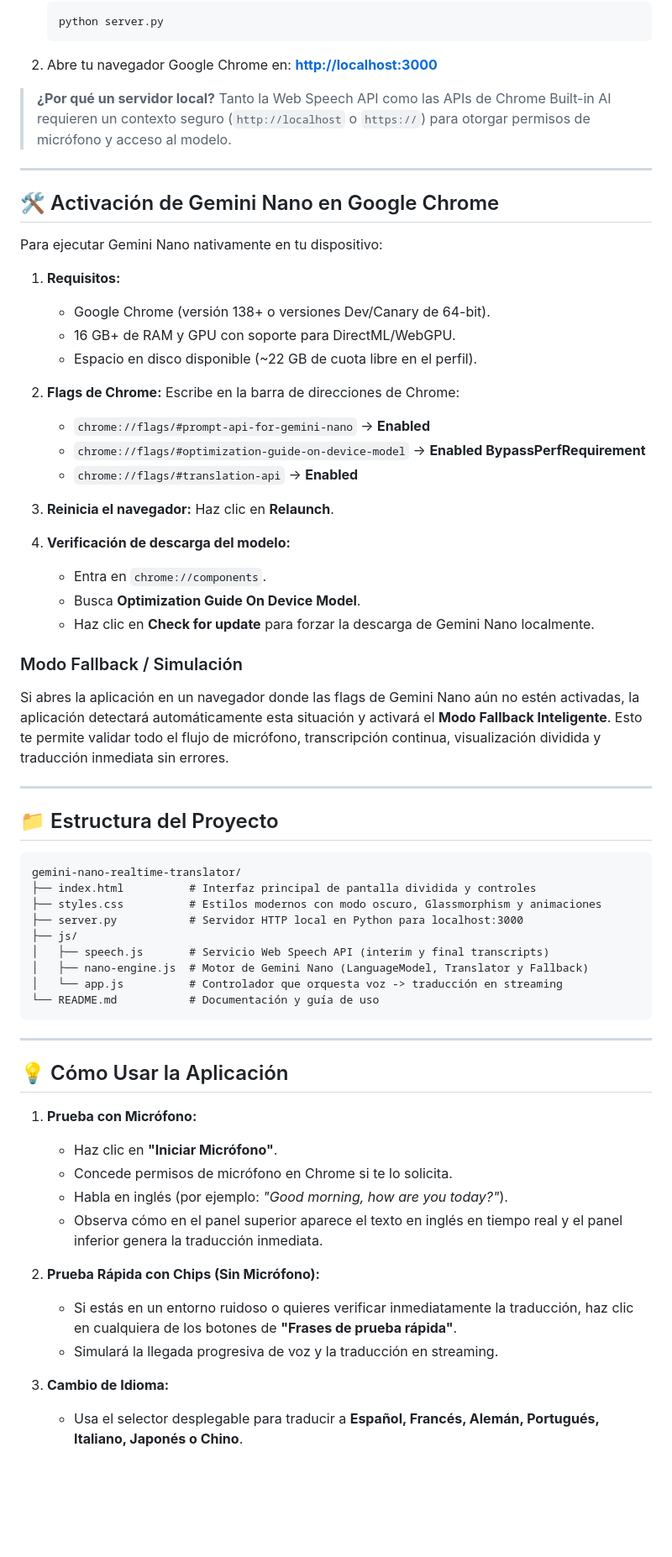
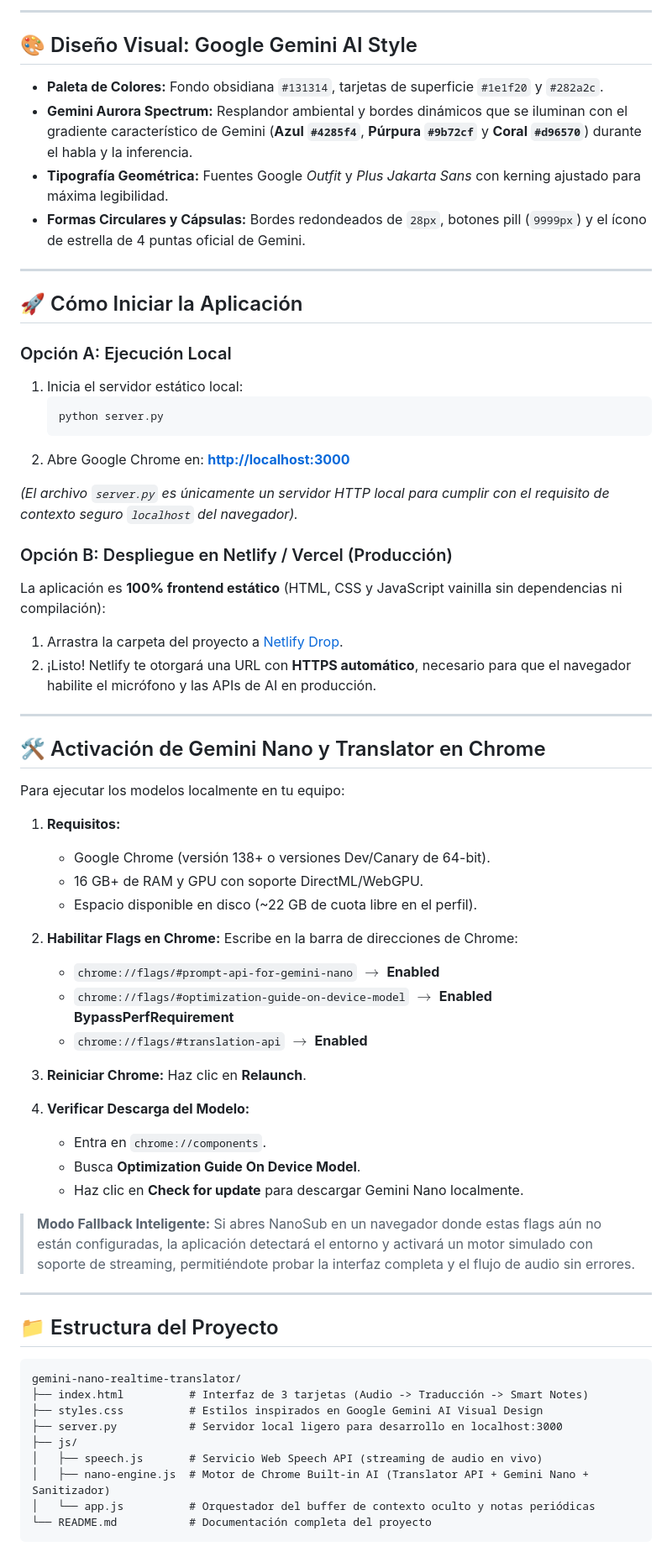
Before and after one commit to solisjoaquin/nanosub, a Markdown page: README.md, the part around one of its changes. Shown at 84% size. Rendered like a GitHub page; blank space fills up the shorter version.

````diff
--- a/README.md
+++ b/README.md
@@ -14,39 +49,56 @@ Demostración de aplicación web de traducción en tiempo real procesada **100%
+---
+
+## 🎨 Diseño Visual: Google Gemini AI Style
+
+- **Paleta de Colores:** Fondo obsidiana `#131314`, tarjetas de superficie `#1e1f20` y `#282a2c`.
+- **Gemini Aurora Spectrum:** Resplandor ambiental y bordes dinámicos que se iluminan con el gradiente característico de Gemini (**Azul `#4285f4`**, **Púrpura `#9b72cf`** y **Coral `#d96570`**) durante el habla y la inferencia.
+- **Tipografía Geométrica:** Fuentes Google *Outfit* y *Plus Jakarta Sans* con kerning ajustado para máxima legibilidad.
+- **Formas Circulares y Cápsulas:** Bordes redondeados de `28px`, botones pill (`9999px`) y el ícono de estrella de 4 puntas oficial de Gemini.
+
+---
+
+## 🚀 Cómo Iniciar la Aplicación
+
+### Opción A: Ejecución Local
+1. Inicia el servidor estático local:
    ```bash
    python server.py
    ```
-2. Abre tu navegador Google Chrome en:
+2. Abre Google Chrome en:
    **[http://localhost:3000](http://localhost:3000)**
 
-> **¿Por qué un servidor local?**
-> Tanto la Web Speech API como las APIs de Chrome Built-in AI requieren un contexto seguro (`http://localhost` o `https://`) para otorgar permisos de micrófono y acceso al modelo.
+*(El archivo `server.py` es únicamente un servidor HTTP local para cumplir con el requisito de contexto seguro `localhost` del navegador).*
+
+### Opción B: Despliegue en Netlify / Vercel (Producción)
+La aplicación es **100% frontend estático** (HTML, CSS y JavaScript vainilla sin dependencias ni compilación):
+1. Arrastra la carpeta del proyecto a [Netlify Drop](https://app.netlify.com/drop).
+2. ¡Listo! Netlify te otorgará una URL con **HTTPS automático**, necesario para que el navegador habilite el micrófono y las APIs de AI en producción.
 
 ---
 
-## 🛠️ Activación de Gemini Nano en Google Chrome
+## 🛠️ Activación de Gemini Nano y Translator en Chrome
 
-Para ejecutar Gemini Nano nativamente en tu dispositivo:
+Para ejecutar los modelos localmente en tu equipo:
 
 1. **Requisitos:**
    - Google Chrome (versión 138+ o versiones Dev/Canary de 64-bit).
-   - 16 GB+ de RAM y GPU con soporte para DirectML/WebGPU.
-   - Espacio en disco disponible (~22 GB de cuota libre en el perfil).
+   - 16 GB+ de RAM y GPU con soporte DirectML/WebGPU.
+   - Espacio disponible en disco (~22 GB de cuota libre en el perfil).
 
-2. **Flags de Chrome:**
+2. **Habilitar Flags en Chrome:**
    Escribe en la barra de direcciones de Chrome:
-   - `chrome://flags/#prompt-api-for-gemini-nano` -> **Enabled**
-   - `chrome://flags/#optimization-guide-on-device-model` -> **Enabled BypassPerfRequirement**
-   - `chrome://flags/#translation-api` -> **Enabled**
+   - `chrome://flags/#prompt-api-for-gemini-nano` $\rightarrow$ **Enabled**
+   - `chrome://flags/#optimization-guide-on-device-model` $\rightarrow$ **Enabled BypassPerfRequirement**
+   - `chrome://flags/#translation-api` $\rightarrow$ **Enabled**
 
-3. **Reinicia el navegador:** Haz clic en **Relaunch**.
+3. **Reiniciar Chrome:** Haz clic en **Relaunch**.
 
-4. **Verificación de descarga del modelo:**
+4. **Verificar Descarga del Modelo:**
    - Entra en `chrome://components`.
    - Busca **Optimization Guide On Device Model**.
-   - Haz clic en **Check for update** para forzar la descarga de Gemini Nano localmente.
+   - Haz clic en **Check for update** para descargar Gemini Nano localmente.
 
-### Modo Fallback / Simulación
-
-Si abres la aplicación en un navegador donde las flags de Gemini Nano aún no estén activadas, la aplicación detectará automáticamente esta situación y activará el **Modo Fallback Inteligente**. Esto te permite validar todo el flujo de micrófono, transcripción continua, visualización dividida y traducción inmediata sin errores.
+> **Modo Fallback Inteligente:** Si abres NanoSub en un navegador donde estas flags aún no están configuradas, la aplicación detectará el entorno y activará un motor simulado con soporte de streaming, permitiéndote probar la interfaz completa y el flujo de audio sin errores.
 
 ---
 
@@ -54,29 +106,12 @@ Si abres la aplicación en un navegador donde las flags de Gemini Nano aún no e
 
 ```
 gemini-nano-realtime-translator/
-├── index.html          # Interfaz principal de pantalla dividida y controles
-├── styles.css          # Estilos modernos con modo oscuro, Glassmorphism y animaciones
-├── server.py           # Servidor HTTP local en Python para localhost:3000
+├── index.html          # Interfaz de 3 tarjetas (Audio -> Traducción -> Smart Notes)
+├── styles.css          # Estilos inspirados en Google Gemini AI Visual Design
+├── server.py           # Servidor local ligero para desarrollo en localhost:3000
 ├── js/
-│   ├── speech.js       # Servicio Web Speech API (interim y final transcripts)
-│   ├── nano-engine.js  # Motor de Gemini Nano (LanguageModel, Translator y Fallback)
-│   └── app.js          # Controlador que orquesta voz -> traducción en streaming
-└── README.md           # Documentación y guía de uso
+│   ├── speech.js       # Servicio Web Speech API (streaming de audio en vivo)
+│   ├── nano-engine.js  # Motor de Chrome Built-in AI (Translator API + Gemini Nano + Sanitizador)
+│   └── app.js          # Orquestador del buffer de contexto oculto y notas periódicas
+└── README.md           # Documentación completa del proyecto
 ```
-
----
-
-## 💡 Cómo Usar la Aplicación
-
-1. **Prueba con Micrófono:**
-   - Haz clic en **"Iniciar Micrófono"**.
-   - Concede permisos de micrófono en Chrome si te lo solicita.
-   - Habla en inglés (por ejemplo: _"Good morning, how are you today?"_).
-   - Observa cómo en el panel superior aparece el texto en inglés en tiempo real y el panel inferior genera la traducción inmediata.
-
-2. **Prueba Rápida con Chips (Sin Micrófono):**
-   - Si estás en un entorno ruidoso o quieres verificar inmediatamente la traducción, haz clic en cualquiera de los botones de **"Frases de prueba rápida"**.
-   - Simulará la llegada progresiva de voz y la traducción en streaming.
-
-3. **Cambio de Idioma:**
-   - Usa el selector desplegable para traducir a **Español, Francés, Alemán, Portugués, Italiano, Japonés o Chino**.
````
Also changed, not shown: other parts of README.md (+42 -7 lines).
